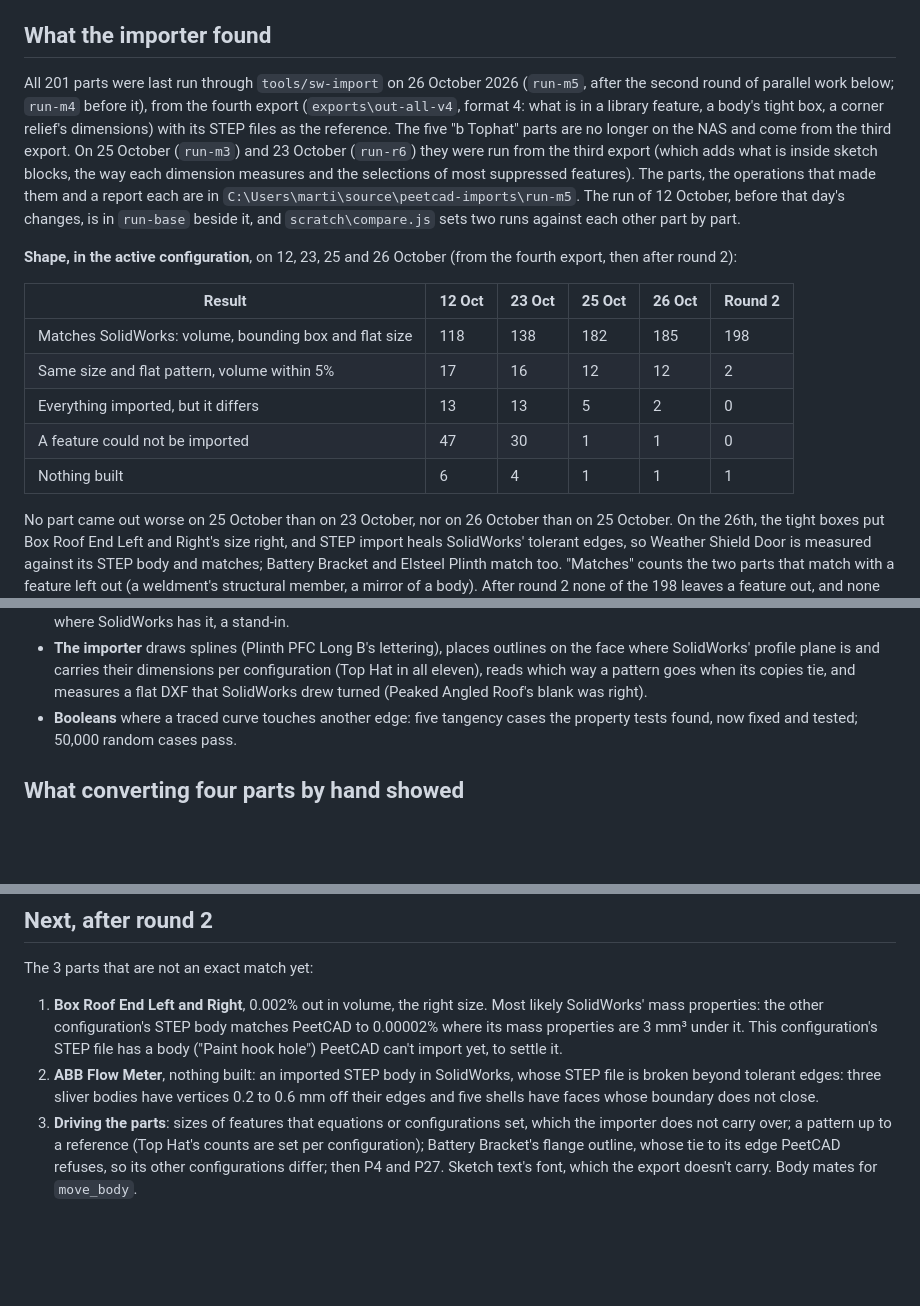
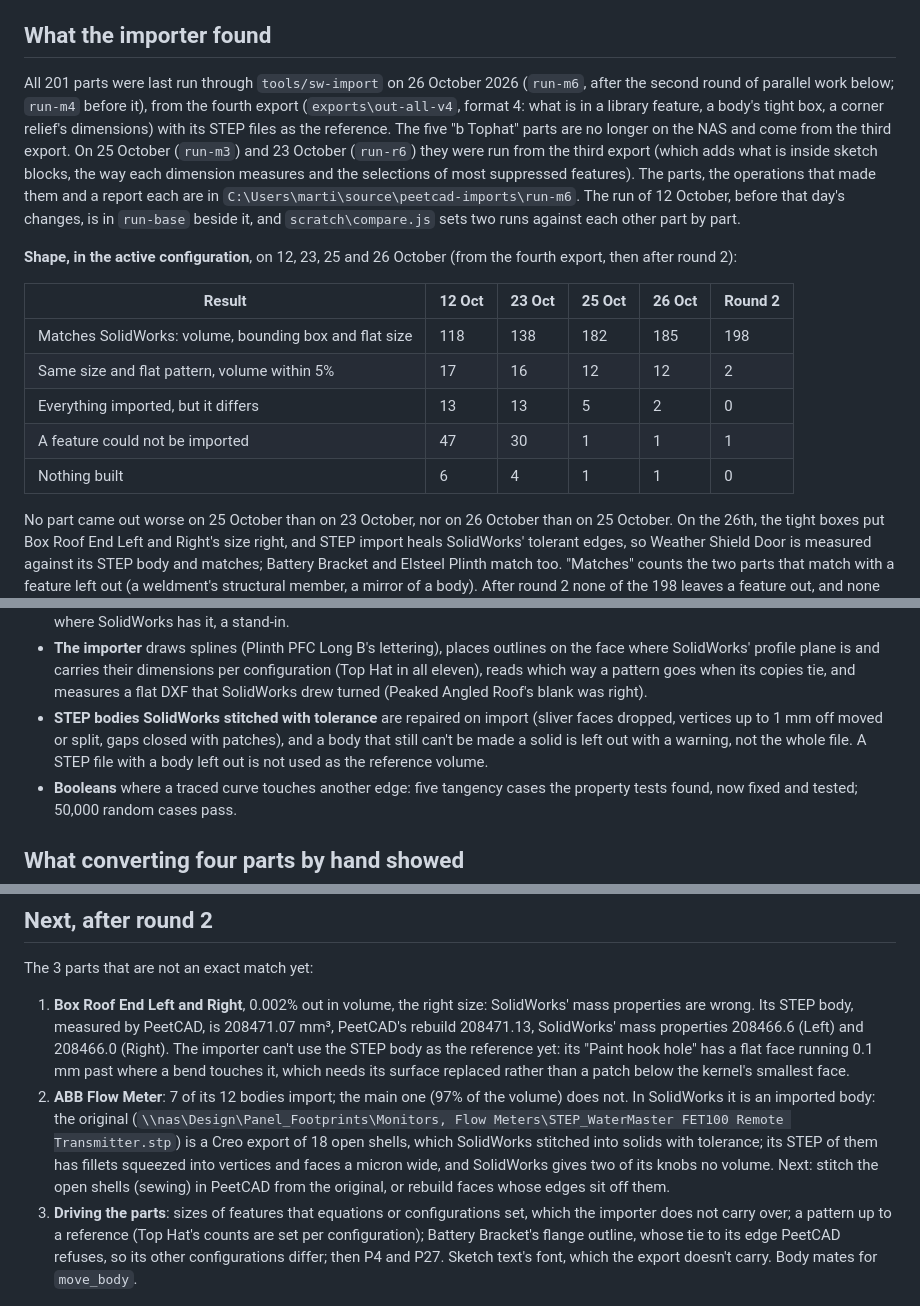
Before and after one commit to billpeet/peetcad, a Markdown page: docs/solidworks-parity.md, 3 parts joined by grey strips. Rendered like a GitHub page; blank space fills up the shorter version.

Commit message:
docs: ABB Flow Meter's bodies and Box Roof End's mass properties after round 2
Co-Authored-By: Claude Opus 5.5 <noreply@anthropic.com>

```diff
--- a/docs/solidworks-parity.md
+++ b/docs/solidworks-parity.md
@@ -70,7 +70,7 @@ From four parts, so these are sightings, not counts for the library.
 
 ## What the importer found
 
-All 201 parts were last run through `tools/sw-import` on 26 October 2026 (`run-m5`, after the
+All 201 parts were last run through `tools/sw-import` on 26 October 2026 (`run-m6`, after the
 second round of parallel work below; `run-m4` before it), from
 the fourth export (`exports\out-all-v4`, format 4: what is in a library feature, a body's
 tight box, a corner relief's dimensions) with its STEP files as the reference. The five
@@ -78,7 +78,7 @@ tight box, a corner relief's dimensions) with its STEP files as the reference. T
 (`run-m3`) and 23 October (`run-r6`) they were run from the third export (which adds
 what is inside sketch blocks, the way each dimension measures and the selections of most
 suppressed features). The parts, the operations that made them and a report each are in
-`C:\Users\marti\source\peetcad-imports\run-m5`. The run of
+`C:\Users\marti\source\peetcad-imports\run-m6`. The run of
 12 October, before that day's changes, is in `run-base` beside it, and
 `scratch\compare.js` sets two runs against each other part by part.
 
@@ -89,8 +89,8 @@ suppressed features). The parts, the operations that made them and a report each
 | Matches SolidWorks: volume, bounding box and flat size | 118 | 138 | 182 | 185 | 198 |
 | Same size and flat pattern, volume within 5% | 17 | 16 | 12 | 12 | 2 |
 | Everything imported, but it differs | 13 | 13 | 5 | 2 | 0 |
-| A feature could not be imported | 47 | 30 | 1 | 1 | 0 |
-| Nothing built | 6 | 4 | 1 | 1 | 1 |
+| A feature could not be imported | 47 | 30 | 1 | 1 | 1 |
+| Nothing built | 6 | 4 | 1 | 1 | 0 |
 
 No part came out worse on 25 October than on 23 October, nor on 26 October than on 25 October.
 On the 26th, the tight boxes put Box Roof End Left and Right's size right, and STEP import
@@ -249,6 +249,10 @@ and warns; further out it still refuses the body.
   face where SolidWorks' profile plane is and carries their dimensions per configuration
   (Top Hat in all eleven), reads which way a pattern goes when its copies tie, and
   measures a flat DXF that SolidWorks drew turned (Peaked Angled Roof's blank was right).
+- **STEP bodies SolidWorks stitched with tolerance** are repaired on import (sliver faces
+  dropped, vertices up to 1 mm off moved or split, gaps closed with patches), and a body
+  that still can't be made a solid is left out with a warning, not the whole file. A
+  STEP file with a body left out is not used as the reference volume.
 - **Booleans** where a traced curve touches another edge: five tangency cases the
   property tests found, now fixed and tested; 50,000 random cases pass.
 
@@ -430,13 +434,19 @@ are done) and break corner (P8, 55 parts; first needs a check of whether `fillet
 
 The 3 parts that are not an exact match yet:
 
-1. **Box Roof End Left and Right**, 0.002% out in volume, the right size. Most likely
-   SolidWorks' mass properties: the other configuration's STEP body matches PeetCAD to
-   0.00002% where its mass properties are 3 mm³ under it. This configuration's STEP file
-   has a body ("Paint hook hole") PeetCAD can't import yet, to settle it.
-2. **ABB Flow Meter**, nothing built: an imported STEP body in SolidWorks, whose STEP file
-   is broken beyond tolerant edges: three sliver bodies have vertices 0.2 to 0.6 mm off
-   their edges and five shells have faces whose boundary does not close.
+1. **Box Roof End Left and Right**, 0.002% out in volume, the right size: SolidWorks' mass
+   properties are wrong. Its STEP body, measured by PeetCAD, is 208471.07 mm³, PeetCAD's
+   rebuild 208471.13, SolidWorks' mass properties 208466.6 (Left) and 208466.0 (Right).
+   The importer can't use the STEP body as the reference yet: its "Paint hook hole" has a
+   flat face running 0.1 mm past where a bend touches it, which needs its surface replaced
+   rather than a patch below the kernel's smallest face.
+2. **ABB Flow Meter**: 7 of its 12 bodies import; the main one (97% of the volume) does
+   not. In SolidWorks it is an imported body: the original
+   (`\\nas\Design\Panel_Footprints\Monitors, Flow Meters\STEP_WaterMaster FET100 Remote
+   Transmitter.stp`) is a Creo export of 18 open shells, which SolidWorks stitched into
+   solids with tolerance; its STEP of them has fillets squeezed into vertices and faces a
+   micron wide, and SolidWorks gives two of its knobs no volume. Next: stitch the open
+   shells (sewing) in PeetCAD from the original, or rebuild faces whose edges sit off them.
 3. **Driving the parts**: sizes of features that equations or configurations set, which
    the importer does not carry over; a pattern up to a reference (Top Hat's counts are
    set per configuration); Battery Bracket's flange outline, whose tie to its edge
```
